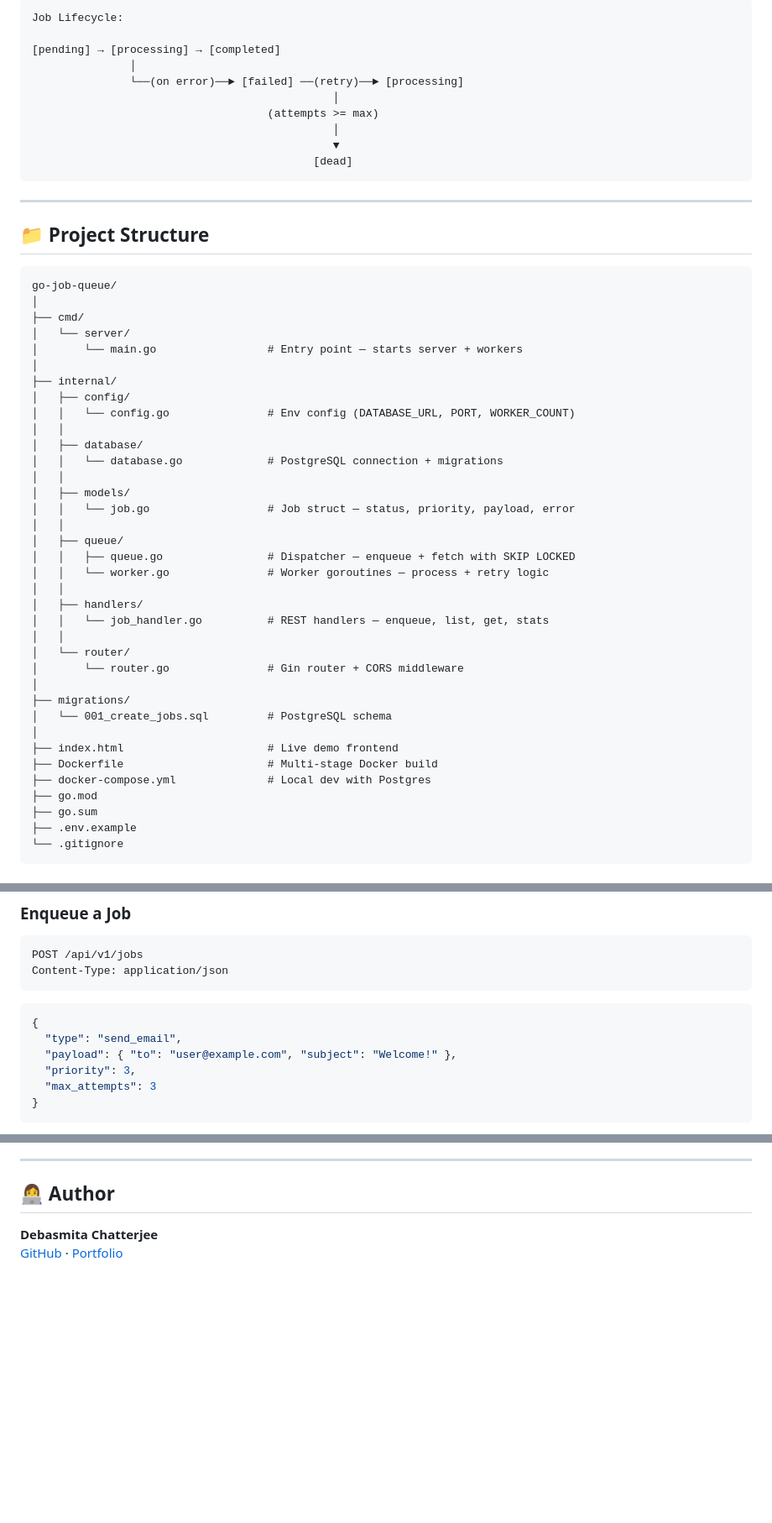
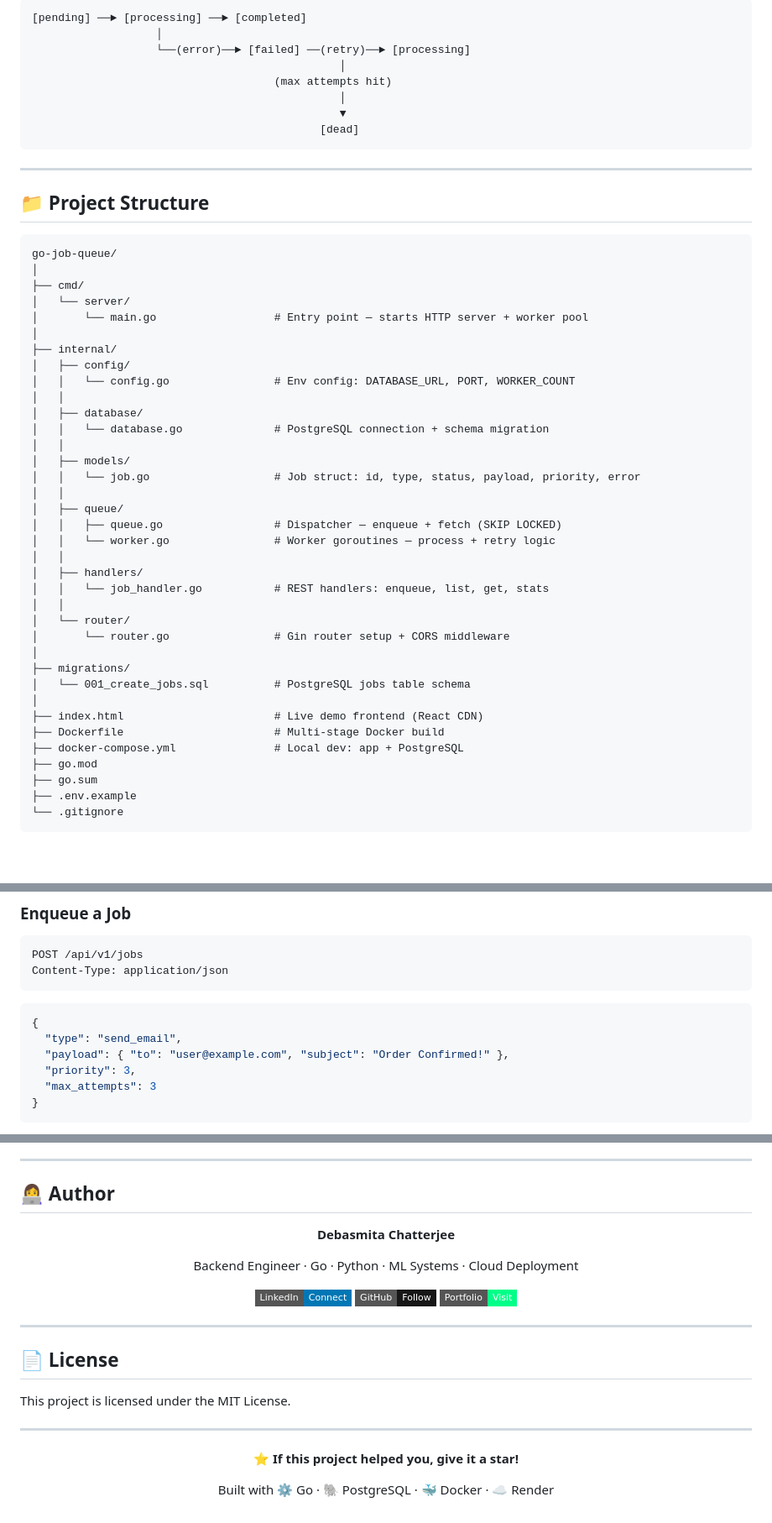
Before and after one commit to debasmita30/go-job-queue, a Markdown page: README.md, 3 parts joined by grey strips. Shown at 84% size. Drawn GitHub-style; badges without logos; blank space fills up the shorter version.

````diff
--- a/README.md
+++ b/README.md
@@ -80,14 +103,12 @@ User clicks "Generate Report" → API returns instantly ("Job queued!") →
 ```
-Job Lifecycle:
-
-[pending] → [processing] → [completed]
-               │
-               └──(on error)──► [failed] ──(retry)──► [processing]
-                                              │
-                                    (attempts >= max)
-                                              │
-                                              ▼
-                                           [dead]
+[pending] ──► [processing] ──► [completed]
+                   │
+                   └──(error)──► [failed] ──(retry)──► [processing]
+                                               │
+                                     (max attempts hit)
+                                               │
+                                               ▼
+                                            [dead]
 ```
 
 ---
@@ -99,34 +120,34 @@ go-job-queue/
 │
 ├── cmd/
 │   └── server/
-│       └── main.go                 # Entry point — starts server + workers
+│       └── main.go                  # Entry point — starts HTTP server + worker pool
 │
 ├── internal/
 │   ├── config/
-│   │   └── config.go               # Env config (DATABASE_URL, PORT, WORKER_COUNT)
+│   │   └── config.go                # Env config: DATABASE_URL, PORT, WORKER_COUNT
 │   │
 │   ├── database/
-│   │   └── database.go             # PostgreSQL connection + migrations
+│   │   └── database.go              # PostgreSQL connection + schema migration
 │   │
 │   ├── models/
-│   │   └── job.go                  # Job struct — status, priority, payload, error
+│   │   └── job.go                   # Job struct: id, type, status, payload, priority, error
 │   │
 │   ├── queue/
-│   │   ├── queue.go                # Dispatcher — enqueue + fetch with SKIP LOCKED
-│   │   └── worker.go               # Worker goroutines — process + retry logic
+│   │   ├── queue.go                 # Dispatcher — enqueue + fetch (SKIP LOCKED)
+│   │   └── worker.go                # Worker goroutines — process + retry logic
 │   │
 │   ├── handlers/
-│   │   └── job_handler.go          # REST handlers — enqueue, list, get, stats
+│   │   └── job_handler.go           # REST handlers: enqueue, list, get, stats
 │   │
 │   └── router/
-│       └── router.go               # Gin router + CORS middleware
+│       └── router.go                # Gin router setup + CORS middleware
 │
 ├── migrations/
-│   └── 001_create_jobs.sql         # PostgreSQL schema
+│   └── 001_create_jobs.sql          # PostgreSQL jobs table schema
 │
-├── index.html                      # Live demo frontend
-├── Dockerfile                      # Multi-stage Docker build
-├── docker-compose.yml              # Local dev with Postgres
+├── index.html                       # Live demo frontend (React CDN)
+├── Dockerfile                       # Multi-stage Docker build
+├── docker-compose.yml               # Local dev: app + PostgreSQL
 ├── go.mod
 ├── go.sum
 ├── .env.example
@@ -155,7 +176,7 @@ Content-Type: application/json
 ```json
 {
   "type": "send_email",
-  "payload": { "to": "user@example.com", "subject": "Welcome!" },
+  "payload": { "to": "user@example.com", "subject": "Order Confirmed!" },
   "priority": 3,
   "max_attempts": 3
 }
@@ -325,2 +365,25 @@ GoQueue implements the same core patterns: persistent storage, concurrent worker
 **Debasmita Chatterjee**
-[GitHub](https://github.com/debasmita30) · [Portfolio](https://leafy-cajeta-9270ea.netlify.app/)
+
+Backend Engineer · Go · Python · ML Systems · Cloud Deployment
+
+[![LinkedIn](https://img.shields.io/badge/LinkedIn-Connect-0077B5?style=flat-square&logo=linkedin)](https://www.linkedin.com/in/debasmita-chatterjee/)
+[![GitHub](https://img.shields.io/badge/GitHub-Follow-181717?style=flat-square&logo=github)](https://github.com/debasmita30)
+[![Portfolio](https://img.shields.io/badge/Portfolio-Visit-00FF88?style=flat-square)](https://leafy-cajeta-9270ea.netlify.app/)
+
+</div>
+
+---
+
+## 📄 License
+
+This project is licensed under the MIT License.
+
+---
+
+<div align="center">
+
+⭐ **If this project helped you, give it a star!**
+
+Built with ⚙️ Go · 🐘 PostgreSQL · 🐳 Docker · ☁️ Render
+
+</div>
````
Also changed, not shown: other parts of README.md (+145 -103 lines).
